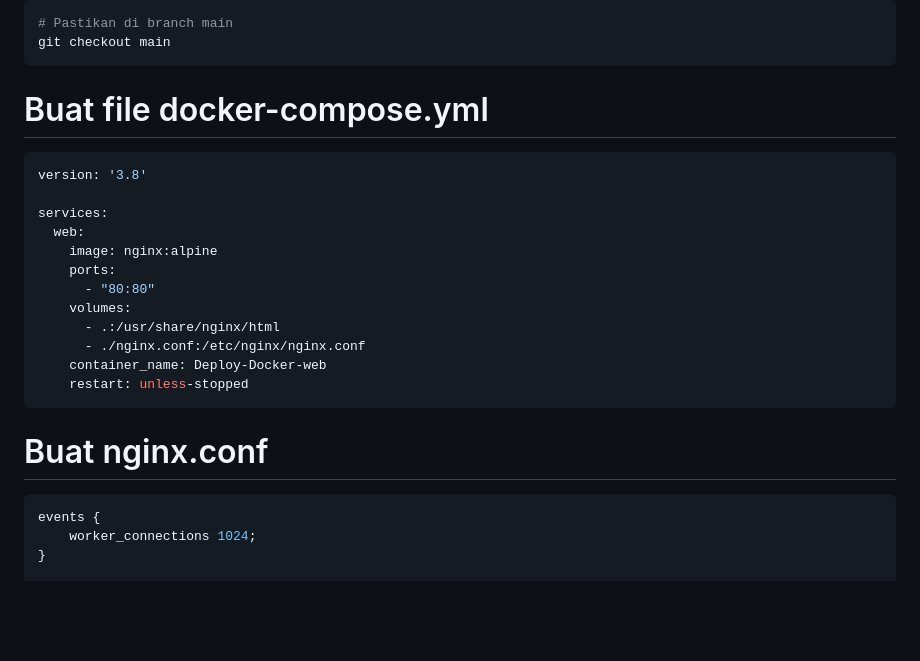
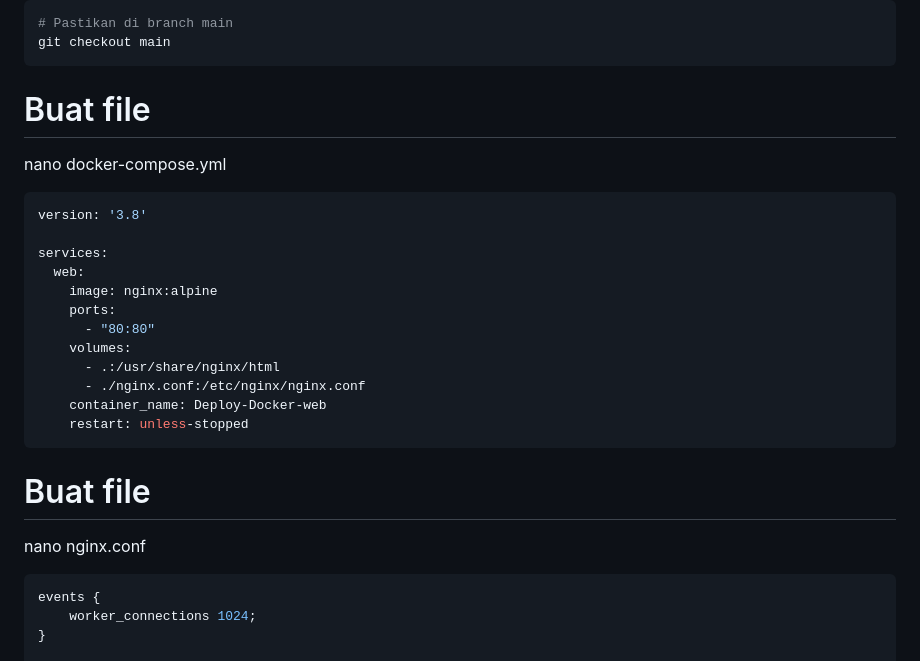
Before and after one commit to kevinpradith/Deploy-Docker, a Markdown page: README.md, the part around the change. Drawn GitHub-style; blank space fills up the shorter version.

````diff
--- a/README.md
+++ b/README.md
@@ -167,7 +167,8 @@ sudo /usr/local/bin/auto-deploy.sh
 git checkout main
 ```
 
-# Buat file docker-compose.yml
+# Buat file
+nano docker-compose.yml
 ```bash
 version: '3.8'
 
@@ -183,7 +184,8 @@ services:
     restart: unless-stopped
 ```
 
-# Buat nginx.conf
+# Buat file
+nano nginx.conf
 ```bash
 events {
     worker_connections 1024;
````
